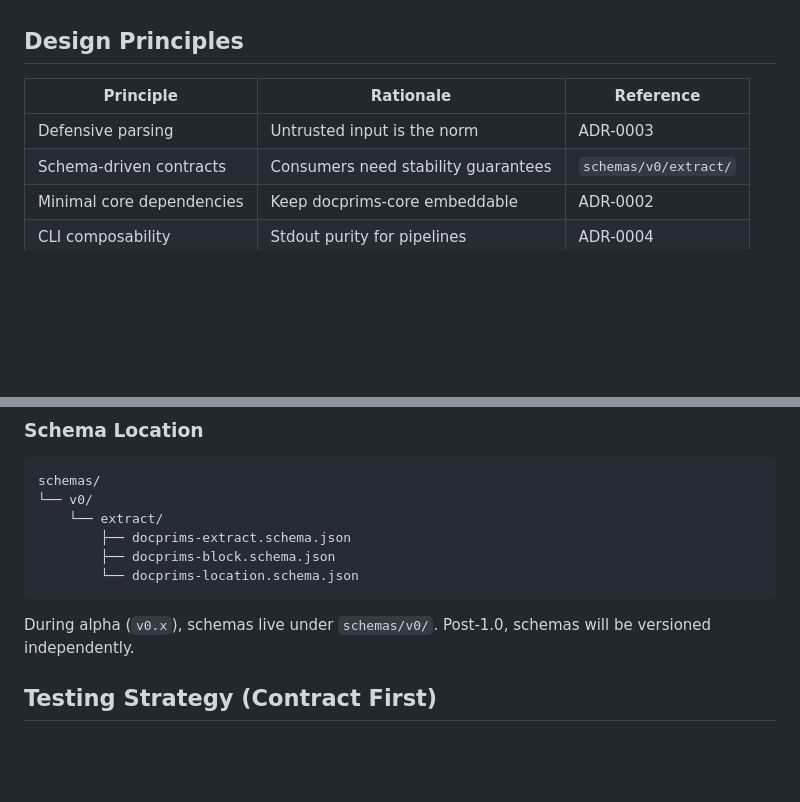
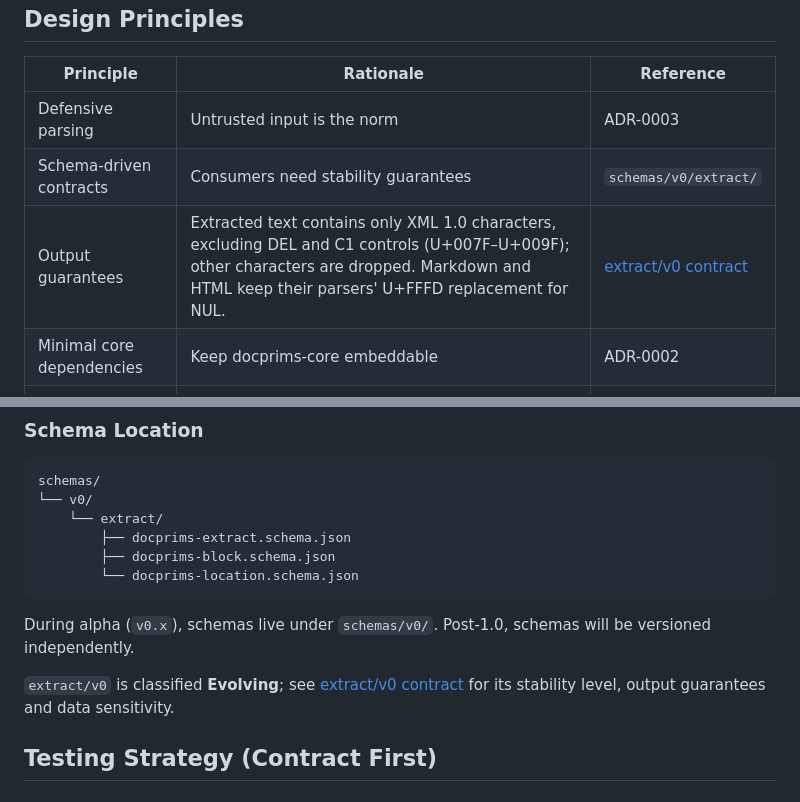
Before and after one commit to 3leaps/docprims, a Markdown page: docs/architecture/overview.md, 2 parts joined by grey strips. GitHub-like rendering; blank space fills up the shorter version.

```diff
--- a/docs/architecture/overview.md
+++ b/docs/architecture/overview.md
@@ -30,6 +30,7 @@ docprims is a Rust library (with CLI + FFI bindings) that extracts text from doc
 |-----------|-----------|-----------|
 | Defensive parsing | Untrusted input is the norm | ADR-0003 |
 | Schema-driven contracts | Consumers need stability guarantees | `schemas/v0/extract/` |
+| Output guarantees | Extracted text contains only XML 1.0 characters, excluding DEL and C1 controls (U+007F–U+009F); other characters are dropped. Markdown and HTML keep their parsers' U+FFFD replacement for NUL. | [extract/v0 contract](../standards/extract-contract-stability.md) |
 | Minimal core dependencies | Keep docprims-core embeddable | ADR-0002 |
 | CLI composability | Stdout purity for pipelines | ADR-0004 |
 | GPL-free license policy | Safe for commercial embedding | ADR-0001 |
@@ -453,6 +454,8 @@ schemas/
 
 During alpha (`v0.x`), schemas live under `schemas/v0/`. Post-1.0, schemas will be versioned independently.
 
+`extract/v0` is classified **Evolving**; see [extract/v0 contract](../standards/extract-contract-stability.md) for its stability level, output guarantees and data sensitivity.
+
 ## Testing Strategy (Contract First)
 
 ### Test Categories
```
Also changed, not shown: other parts of docs/architecture/overview.md (+1 -1 lines), README.md (+4 -0 lines), docs/standards/extract-contract-stability.md (added, +61 -0 lines).
